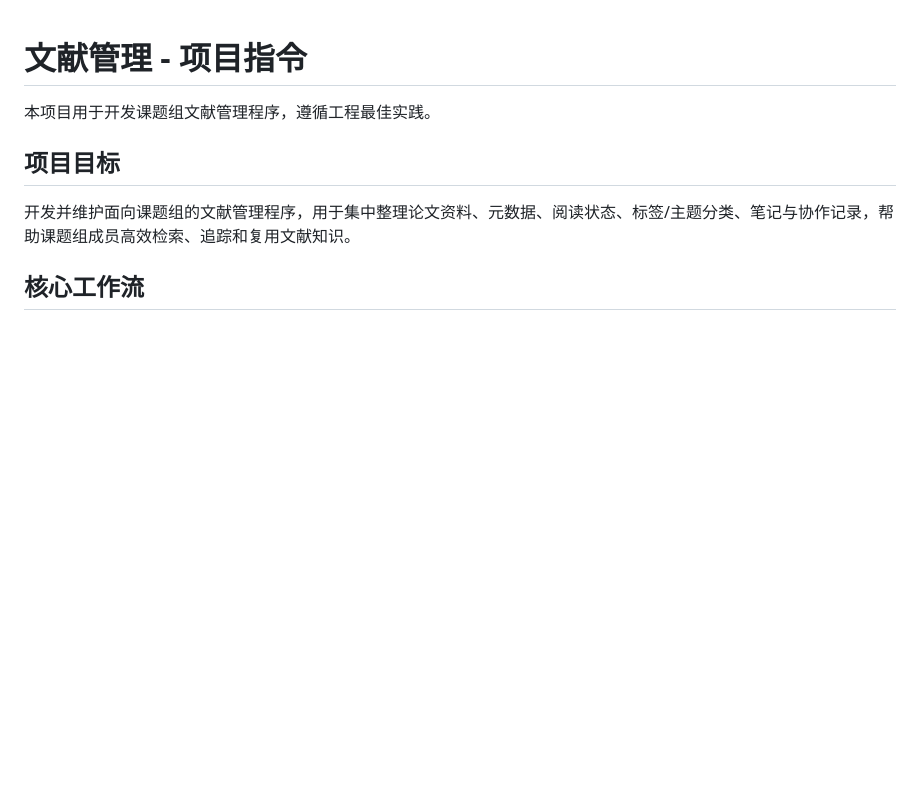
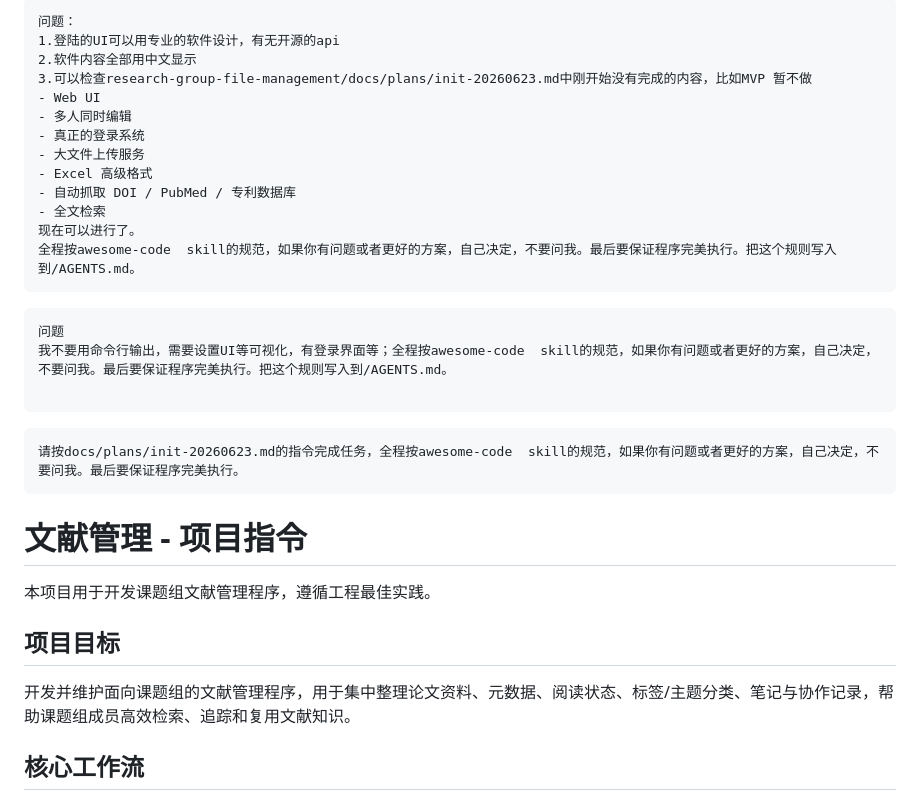
Before and after one commit to DocterChen/research-group-file-management, a Markdown page: docs/plans/general.md, the part around the change. GitHub-like rendering; blank space fills up the shorter version.

Commit message:
docs(plans): 记录用户需求和开发规范要求
- 添加 UI 设计和中文界面需求
- 记录 MVP 后续功能开发计划
- 明确 awesome-code 规范执行要求

````diff
--- a/docs/plans/general.md
+++ b/docs/plans/general.md
@@ -1,3 +1,38 @@
+```
+问题：
+1.登陆的UI可以用专业的软件设计，有无开源的api
+2.软件内容全部用中文显示
+3.可以检查research-group-file-management/docs/plans/init-20260623.md中刚开始没有完成的内容，比如MVP 暂不做
+- Web UI
+- 多人同时编辑
+- 真正的登录系统
+- 大文件上传服务
+- Excel 高级格式
+- 自动抓取 DOI / PubMed / 专利数据库
+- 全文检索
+现在可以进行了。
+全程按awesome-code  skill的规范，如果你有问题或者更好的方案，自己决定，不要问我。最后要保证程序完美执行。把这个规则写入到/AGENTS.md。
+```
+
+
+
+
+
+```
+问题
+我不要用命令行输出，需要设置UI等可视化，有登录界面等；全程按awesome-code  skill的规范，如果你有问题或者更好的方案，自己决定，不要问我。最后要保证程序完美执行。把这个规则写入到/AGENTS.md。
+
+```
+
+
+
+```
+请按docs/plans/init-20260623.md的指令完成任务，全程按awesome-code  skill的规范，如果你有问题或者更好的方案，自己决定，不要问我。最后要保证程序完美执行。
+```
+
+
+
+
 
 # 文献管理 - 项目指令
 
````
